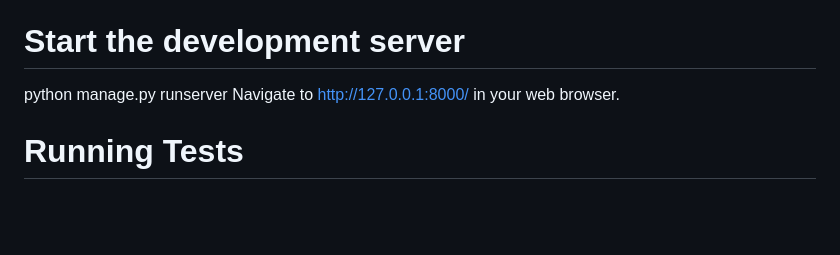
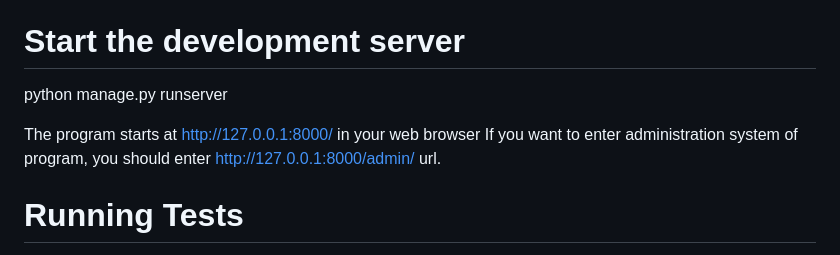
Before and after one commit to itu-itis21-gursu20/baykar-rent-drone-project, a Markdown page: README.md, the part around the change. Rendered like a GitHub page; blank space fills up the shorter version.

```diff
--- a/README.md
+++ b/README.md
@@ -60,7 +60,9 @@ python manage.py migrate
 
 # Start the development server
 python manage.py runserver
-Navigate to http://127.0.0.1:8000/ in your web browser.
+
+The program starts at http://127.0.0.1:8000/ in your web browser
+If you want to enter administration system of program, you should enter http://127.0.0.1:8000/admin/ url.
 
 # Running Tests
 python manage.py test
```
